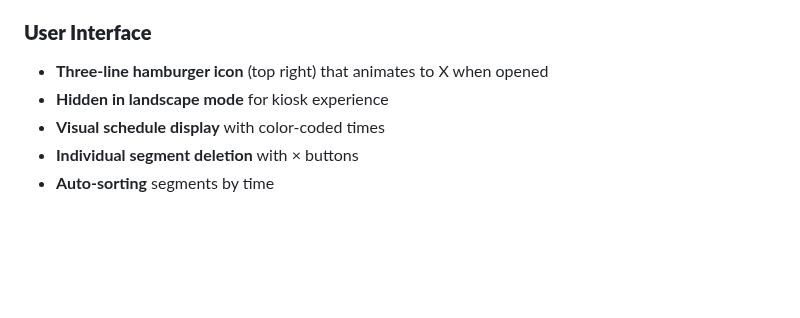
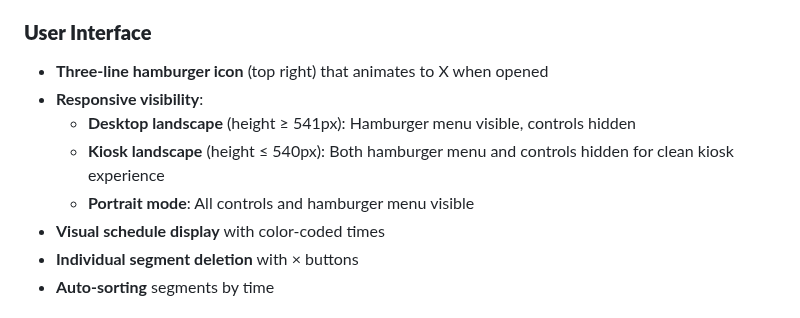
Before and after one commit to piarasj/timer, a Markdown page: README.md, the part around the change. Rendered like a GitHub page; blank space fills up the shorter version.

Commit message:
Update README: Document responsive hamburger menu behavior
- Added detailed explanation of hamburger menu visibility based on screen size
- Desktop landscape (height ≥ 541px): hamburger visible, controls hidden
- Kiosk landscape (height ≤ 540px): both hamburger and controls hidden
- Portrait mode: all controls visible

```diff
--- a/README.md
+++ b/README.md
@@ -183,7 +183,10 @@ This may make it easier than manually constructing URLs - for some.
 
 ### **User Interface**
 - **Three-line hamburger icon** (top right) that animates to X when opened
-- **Hidden in landscape mode** for kiosk experience
+- **Responsive visibility**:
+  - **Desktop landscape** (height ≥ 541px): Hamburger menu visible, controls hidden
+  - **Kiosk landscape** (height ≤ 540px): Both hamburger menu and controls hidden for clean kiosk experience
+  - **Portrait mode**: All controls and hamburger menu visible
 - **Visual schedule display** with color-coded times
 - **Individual segment deletion** with × buttons
 - **Auto-sorting** segments by time
```
